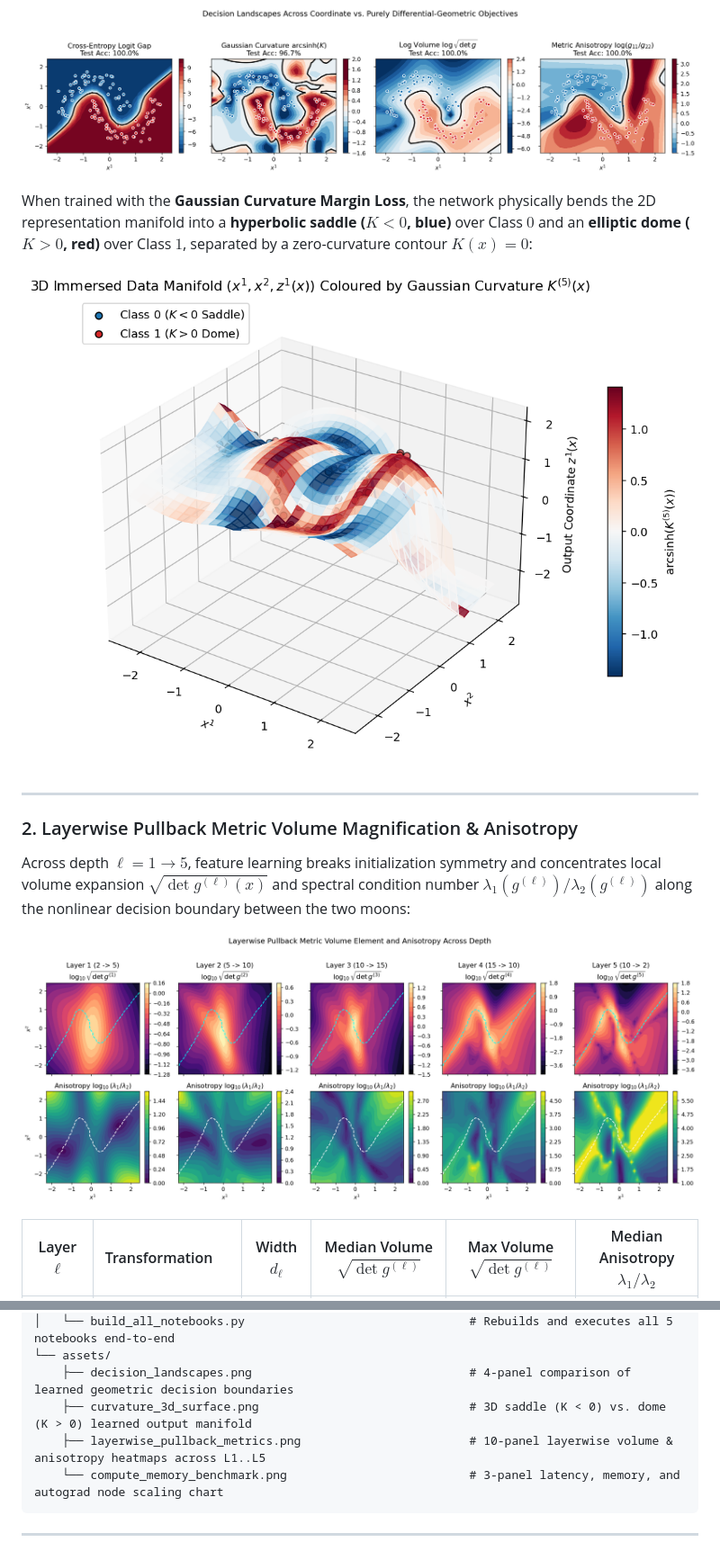
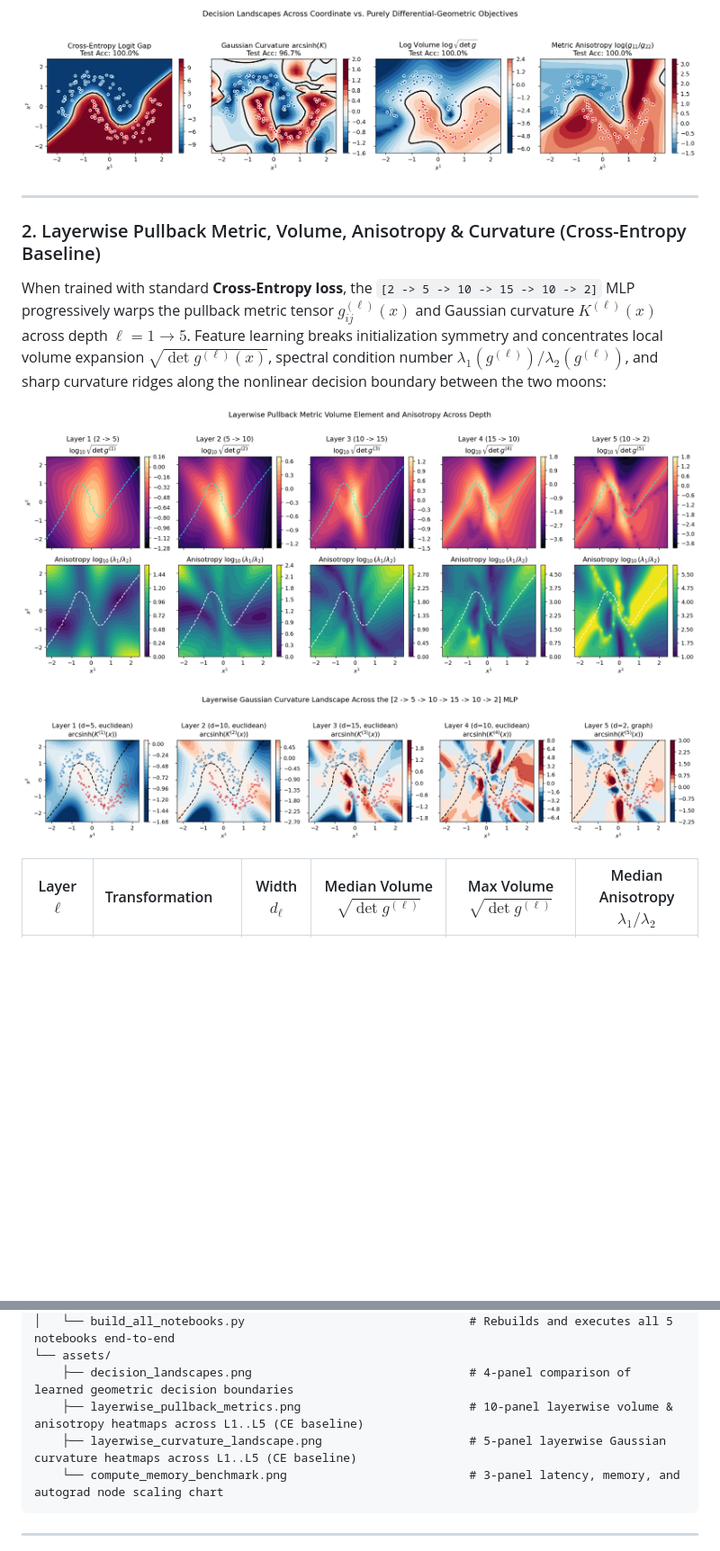
Before and after one commit to rramosp/metriclosses, a Markdown page: README.md, 2 parts joined by grey strips. Shown at 90% size. GitHub-like rendering; pictures changed too: assets/curvature_3d_surface.png (deleted), assets/layerwise_curvature_landscape.png (added); blank space fills up the shorter version.

````diff
--- a/README.md
+++ b/README.md
@@ -28,16 +28,14 @@ Training the `[2 -> 5 -> 10 -> 15 -> 10 -> 2]` MLP from scratch using purely geo
 
 ![Decision Landscapes Across Coordinate vs. Purely Differential-Geometric Objectives](assets/decision_landscapes.png)
 
-When trained with the **Gaussian Curvature Margin Loss**, the network physically bends the 2D representation manifold into a **hyperbolic saddle ($K < 0$, blue)** over Class $0$ and an **elliptic dome ($K > 0$, red)** over Class $1$, separated by a zero-curvature contour $K(x) = 0$:
-
-![3D Immersed Data Manifold Coloured by Gaussian Curvature](assets/curvature_3d_surface.png)
-
 ---
 
-### 2. Layerwise Pullback Metric Volume Magnification & Anisotropy
-Across depth $\ell = 1 \to 5$, feature learning breaks initialization symmetry and concentrates local volume expansion $\sqrt{\det g^{(\ell)}(x)}$ and spectral condition number $\lambda_1(g^{(\ell)})/\lambda_2(g^{(\ell)})$ along the nonlinear decision boundary between the two moons:
+### 2. Layerwise Pullback Metric, Volume, Anisotropy & Curvature (Cross-Entropy Baseline)
+When trained with standard **Cross-Entropy loss**, the `[2 -> 5 -> 10 -> 15 -> 10 -> 2]` MLP progressively warps the pullback metric tensor $g^{(\ell)}_{ij}(x)$ and Gaussian curvature $K^{(\ell)}(x)$ across depth $\ell = 1 \to 5$. Feature learning breaks initialization symmetry and concentrates local volume expansion $\sqrt{\det g^{(\ell)}(x)}$, spectral condition number $\lambda_1(g^{(\ell)})/\lambda_2(g^{(\ell)})$, and sharp curvature ridges along the nonlinear decision boundary between the two moons:
 
 ![Layerwise Pullback Metric Volume Element and Anisotropy Across Depth](assets/layerwise_pullback_metrics.png)
+
+![Layerwise Gaussian Curvature Landscape Across Depth](assets/layerwise_curvature_landscape.png)
 
 | Layer $\ell$ | Transformation | Width $d_\ell$ | Median Volume $\sqrt{\det g^{(\ell)}}$ | Max Volume $\sqrt{\det g^{(\ell)}}$ | Median Anisotropy $\lambda_1 / \lambda_2$ |
 | :---: | :--- | :---: | :---: | :---: | :---: |
@@ -83,8 +81,8 @@ diffgeom/
 │   └── build_all_notebooks.py                                # Rebuilds and executes all 5 notebooks end-to-end
 └── assets/
     ├── decision_landscapes.png                               # 4-panel comparison of learned geometric decision boundaries
-    ├── curvature_3d_surface.png                              # 3D saddle (K < 0) vs. dome (K > 0) learned output manifold
-    ├── layerwise_pullback_metrics.png                        # 10-panel layerwise volume & anisotropy heatmaps across L1..L5
+    ├── layerwise_pullback_metrics.png                        # 10-panel layerwise volume & anisotropy heatmaps across L1..L5 (CE baseline)
+    ├── layerwise_curvature_landscape.png                     # 5-panel layerwise Gaussian curvature heatmaps across L1..L5 (CE baseline)
     └── compute_memory_benchmark.png                          # 3-panel latency, memory, and autograd node scaling chart
 ```
 
````
Also changed, not shown: 2 other files.
